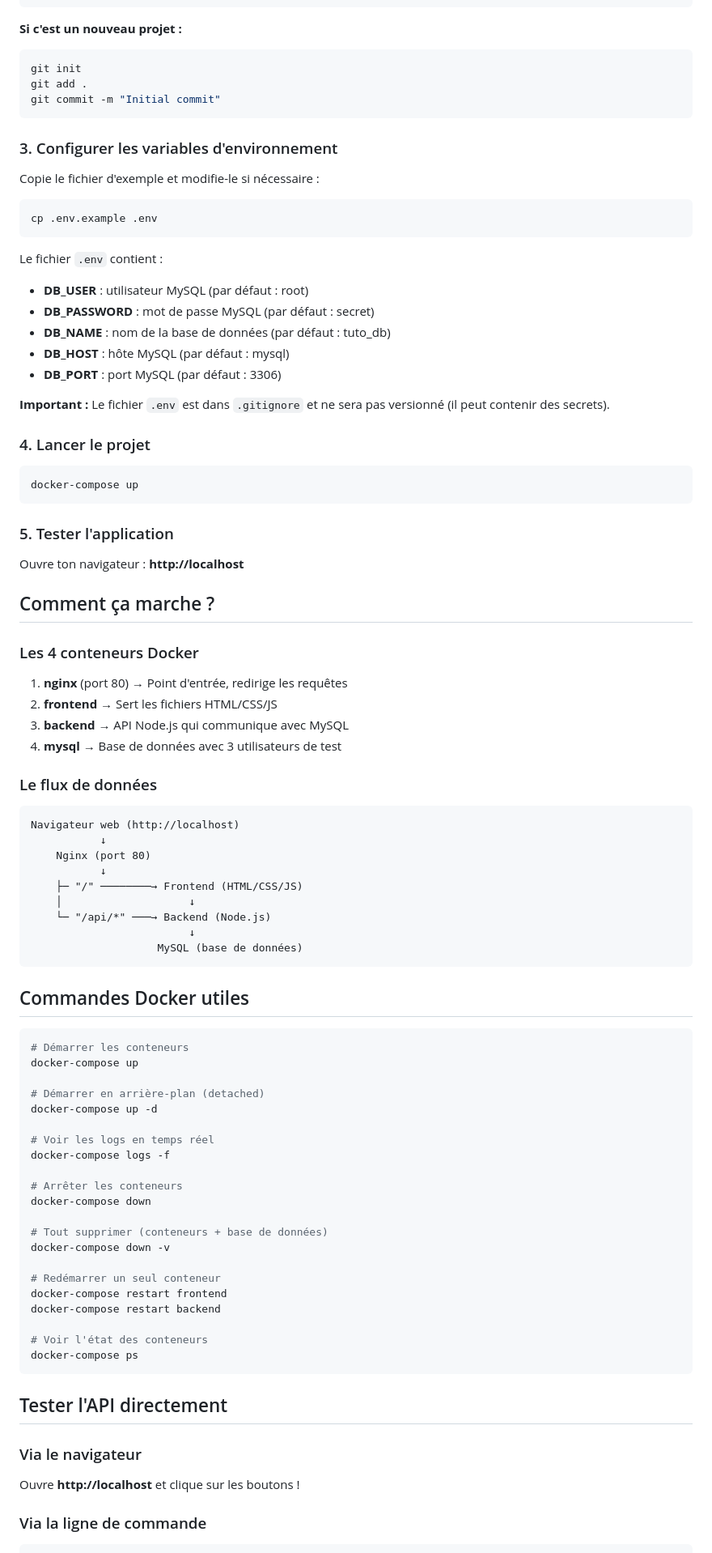
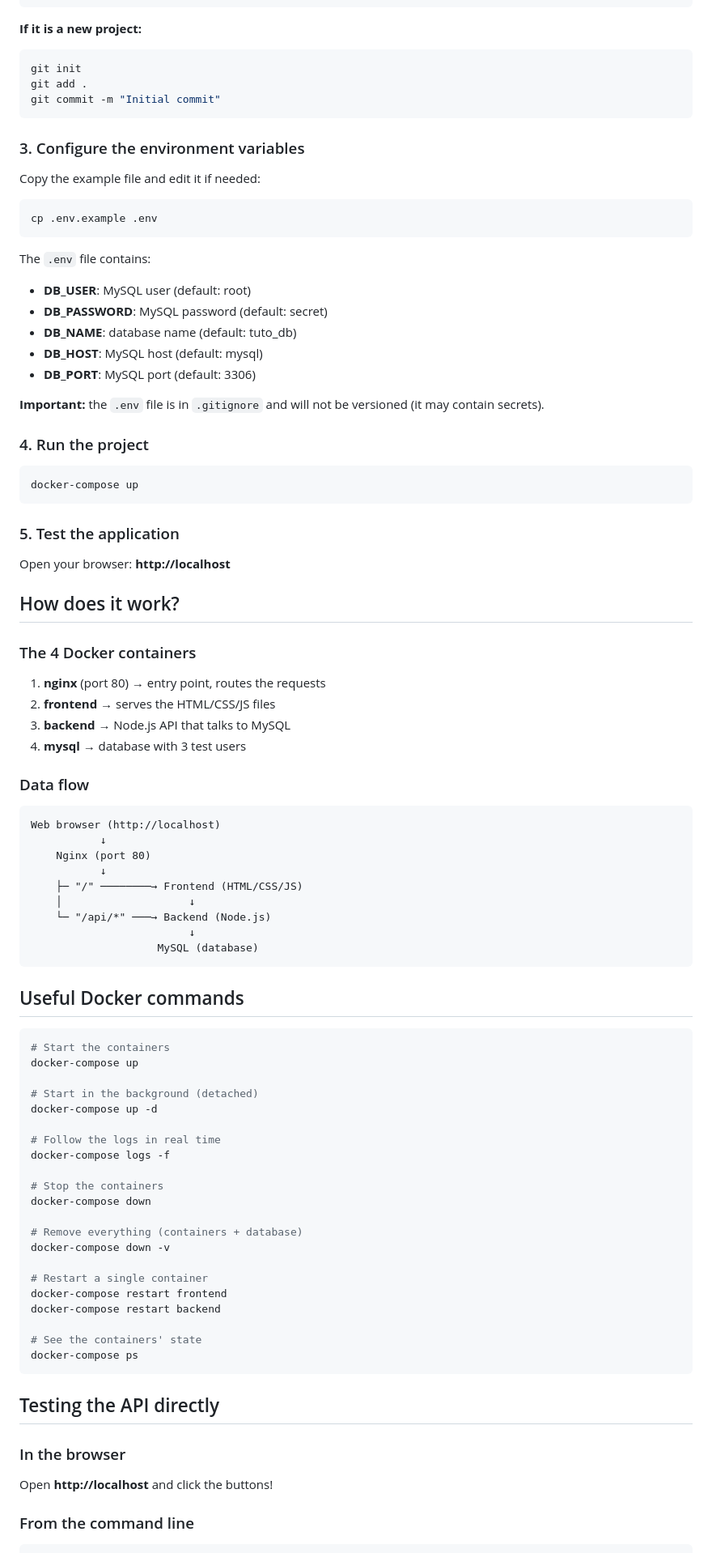
Before and after one commit to ampynjord/tuto_dev, a Markdown page: README.md, the part around one of its changes. Shown at 81% size. Rendered like a GitHub page.

````diff
--- a/README.md
+++ b/README.md
@@ -46,51 +46,51 @@ git clone <url-du-repo>
 cd tuto_dev
 ```
 
-**Si c'est un nouveau projet :**
+**If it is a new project:**
 ```bash
 git init
 git add .
 git commit -m "Initial commit"
 ```
 
-### 3. Configurer les variables d'environnement
+### 3. Configure the environment variables
 
-Copie le fichier d'exemple et modifie-le si nécessaire :
+Copy the example file and edit it if needed:
 
 ```bash
 cp .env.example .env
 ```
 
-Le fichier `.env` contient :
-- **DB_USER** : utilisateur MySQL (par défaut : root)
-- **DB_PASSWORD** : mot de passe MySQL (par défaut : secret)
-- **DB_NAME** : nom de la base de données (par défaut : tuto_db)
-- **DB_HOST** : hôte MySQL (par défaut : mysql)
-- **DB_PORT** : port MySQL (par défaut : 3306)
+The `.env` file contains:
+- **DB_USER**: MySQL user (default: root)
+- **DB_PASSWORD**: MySQL password (default: secret)
+- **DB_NAME**: database name (default: tuto_db)
+- **DB_HOST**: MySQL host (default: mysql)
+- **DB_PORT**: MySQL port (default: 3306)
 
-**Important :** Le fichier `.env` est dans `.gitignore` et ne sera pas versionné (il peut contenir des secrets).
+**Important:** the `.env` file is in `.gitignore` and will not be versioned (it may contain secrets).
 
-### 4. Lancer le projet
+### 4. Run the project
 ```bash
 docker-compose up
 ```
 
-### 5. Tester l'application
-Ouvre ton navigateur : **http://localhost**
+### 5. Test the application
+Open your browser: **http://localhost**
 
-## Comment ça marche ?
+## How does it work?
 
-### Les 4 conteneurs Docker
+### The 4 Docker containers
 
-1. **nginx** (port 80) → Point d'entrée, redirige les requêtes
-2. **frontend** → Sert les fichiers HTML/CSS/JS
-3. **backend** → API Node.js qui communique avec MySQL
-4. **mysql** → Base de données avec 3 utilisateurs de test
+1. **nginx** (port 80) → entry point, routes the requests
+2. **frontend** → serves the HTML/CSS/JS files
+3. **backend** → Node.js API that talks to MySQL
+4. **mysql** → database with 3 test users
 
-### Le flux de données
+### Data flow
 
 ```
-Navigateur web (http://localhost)
+Web browser (http://localhost)
            ↓
     Nginx (port 80)
            ↓
@@ -98,39 +98,39 @@ Navigateur web (http://localhost)
     │                    ↓
     └─ "/api/*" ───→ Backend (Node.js)
                          ↓
-                    MySQL (base de données)
+                    MySQL (database)
 ```
 
-## Commandes Docker utiles
+## Useful Docker commands
 
 ```bash
-# Démarrer les conteneurs
+# Start the containers
 docker-compose up
 
-# Démarrer en arrière-plan (detached)
+# Start in the background (detached)
 docker-compose up -d
 
-# Voir les logs en temps réel
+# Follow the logs in real time
 docker-compose logs -f
 
-# Arrêter les conteneurs
+# Stop the containers
 docker-compose down
 
-# Tout supprimer (conteneurs + base de données)
+# Remove everything (containers + database)
 docker-compose down -v
 
-# Redémarrer un seul conteneur
+# Restart a single container
 docker-compose restart frontend
 docker-compose restart backend
 
-# Voir l'état des conteneurs
+# See the containers' state
 docker-compose ps
 ```
 
-## Tester l'API directement
+## Testing the API directly
 
-### Via le navigateur
-Ouvre **http://localhost** et clique sur les boutons !
+### In the browser
+Open **http://localhost** and click the buttons!
 
-### Via la ligne de commande
+### From the command line
 ```bash
````
Also changed, not shown: other parts of README.md (+82 -87 lines).
